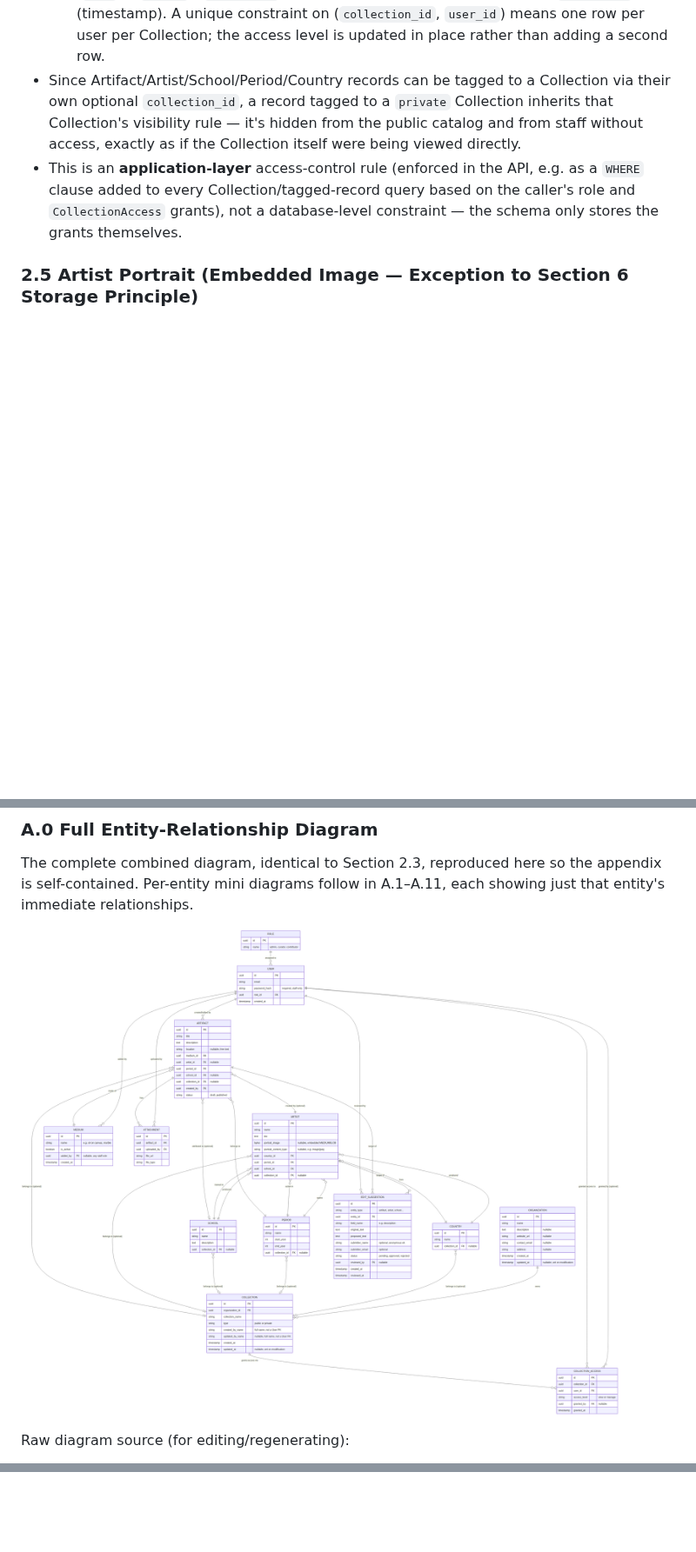
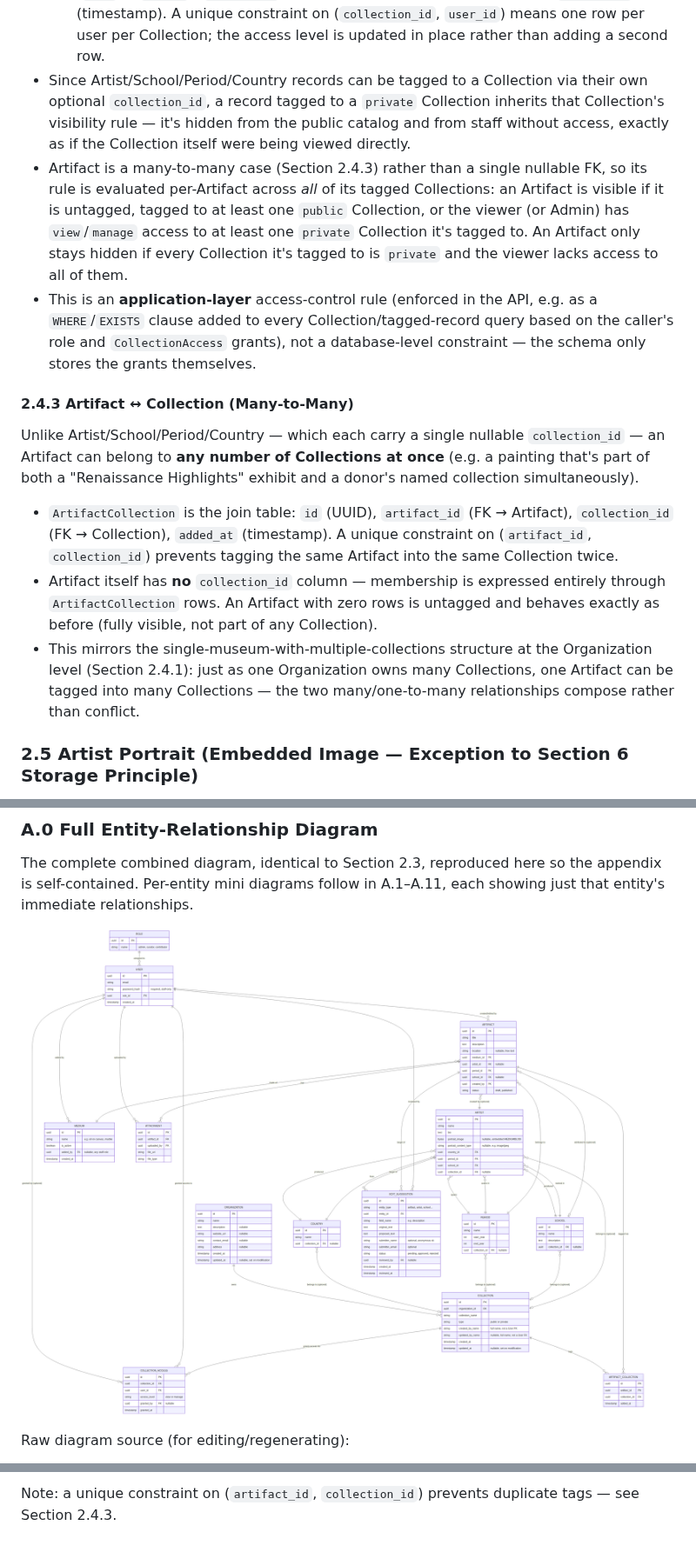
Before and after one commit to gdavydov/Artium-AI, a Markdown page: Artium-Gallery_Design_Document.md, 3 parts joined by grey strips. Shown at 87% size. GitHub-like rendering; pictures changed too: full-erd.png; blank space fills up the shorter version.

```diff
--- a/Artium-Gallery_Design_Document.md
+++ b/Artium-Gallery_Design_Document.md
@@ -289,15 +300,42 @@ member — visibility is controlled explicitly:
     User — who granted it), `granted_at` (timestamp). A unique constraint on
     (`collection_id`, `user_id`) means one row per user per Collection; the
     access level is updated in place rather than adding a second row.
-- Since Artifact/Artist/School/Period/Country records can be tagged to a
-  Collection via their own optional `collection_id`, a record tagged to a
-  `private` Collection inherits that Collection's visibility rule — it's hidden
-  from the public catalog and from staff without access, exactly as if the
-  Collection itself were being viewed directly.
+- Since Artist/School/Period/Country records can be tagged to a Collection via
+  their own optional `collection_id`, a record tagged to a `private` Collection
+  inherits that Collection's visibility rule — it's hidden from the public
+  catalog and from staff without access, exactly as if the Collection itself
+  were being viewed directly.
+- Artifact is a many-to-many case (Section 2.4.3) rather than a single nullable
+  FK, so its rule is evaluated per-Artifact across *all* of its tagged
+  Collections: an Artifact is visible if it is untagged, tagged to at least one
+  `public` Collection, or the viewer (or Admin) has `view`/`manage` access to at
+  least one `private` Collection it's tagged to. An Artifact only stays hidden
+  if every Collection it's tagged to is `private` and the viewer lacks access
+  to all of them.
 - This is an **application-layer** access-control rule (enforced in the API,
-  e.g. as a `WHERE` clause added to every Collection/tagged-record query based
-  on the caller's role and `CollectionAccess` grants), not a database-level
-  constraint — the schema only stores the grants themselves.
+  e.g. as a `WHERE`/`EXISTS` clause added to every Collection/tagged-record
+  query based on the caller's role and `CollectionAccess` grants), not a
+  database-level constraint — the schema only stores the grants themselves.
+
+#### 2.4.3 Artifact ↔ Collection (Many-to-Many)
+
+Unlike Artist/School/Period/Country — which each carry a single nullable
+`collection_id` — an Artifact can belong to **any number of Collections at
+once** (e.g. a painting that's part of both a "Renaissance Highlights"
+exhibit and a donor's named collection simultaneously).
+
+- `ArtifactCollection` is the join table: `id` (UUID), `artifact_id` (FK →
+  Artifact), `collection_id` (FK → Collection), `added_at` (timestamp). A
+  unique constraint on (`artifact_id`, `collection_id`) prevents tagging the
+  same Artifact into the same Collection twice.
+- Artifact itself has **no** `collection_id` column — membership is expressed
+  entirely through `ArtifactCollection` rows. An Artifact with zero rows is
+  untagged and behaves exactly as before (fully visible, not part of any
+  Collection).
+- This mirrors the single-museum-with-multiple-collections structure at the
+  Organization level (Section 2.4.1): just as one Organization owns many
+  Collections, one Artifact can be tagged into many Collections — the two
+  many/one-to-many relationships compose rather than conflict.
 
 ### 2.5 Artist Portrait (Embedded Image — Exception to Section 6 Storage Principle)
 
@@ -1293,0 +1363,2 @@ rather than inserting a second row.
+Note: a unique constraint on (`artifact_id`, `collection_id`) prevents
+duplicate tags — see Section 2.4.3.
```
Also changed, not shown: other parts of Artium-Gallery_Design_Document.md (+61 -19 lines), 4 other files.
